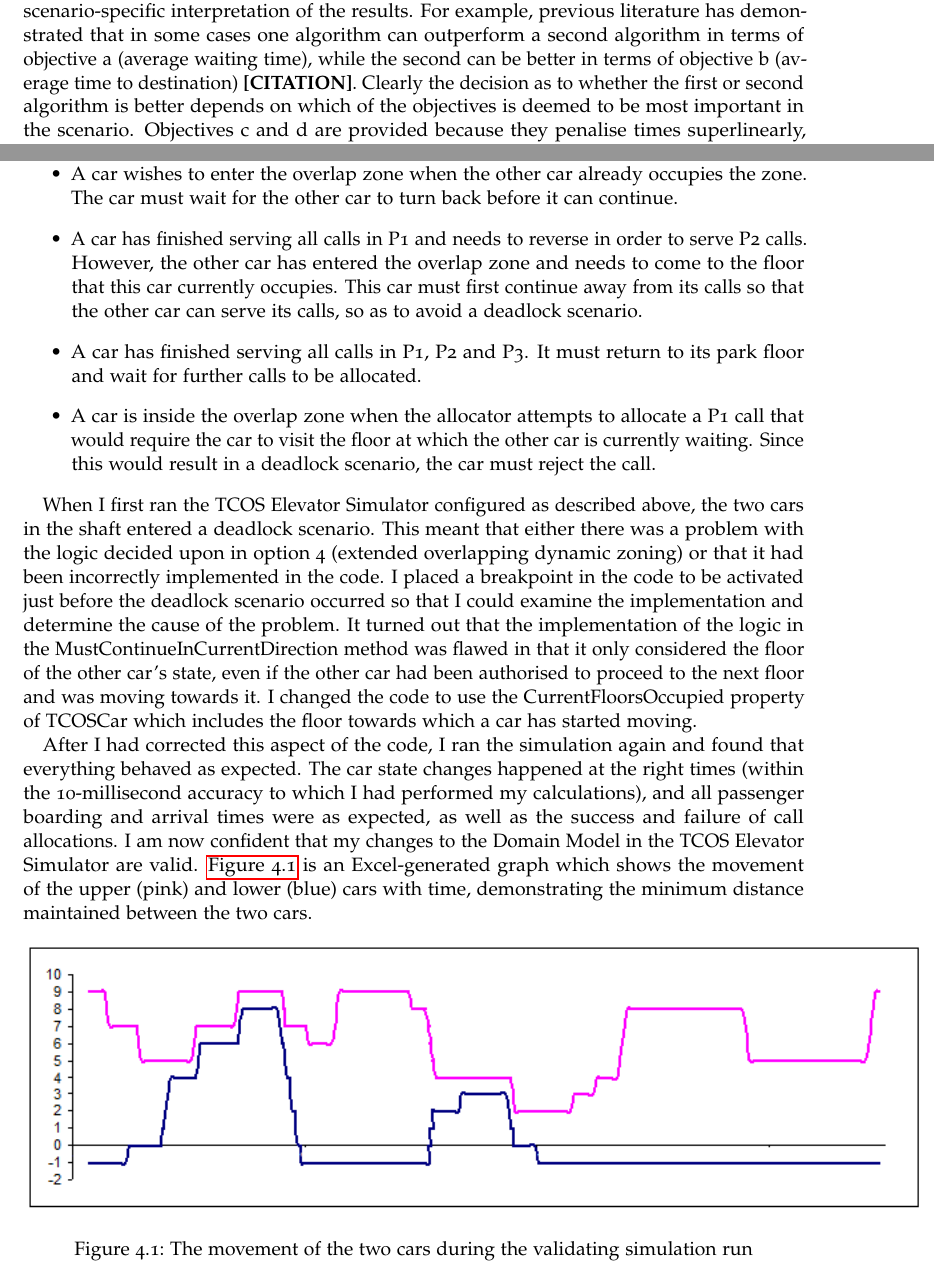
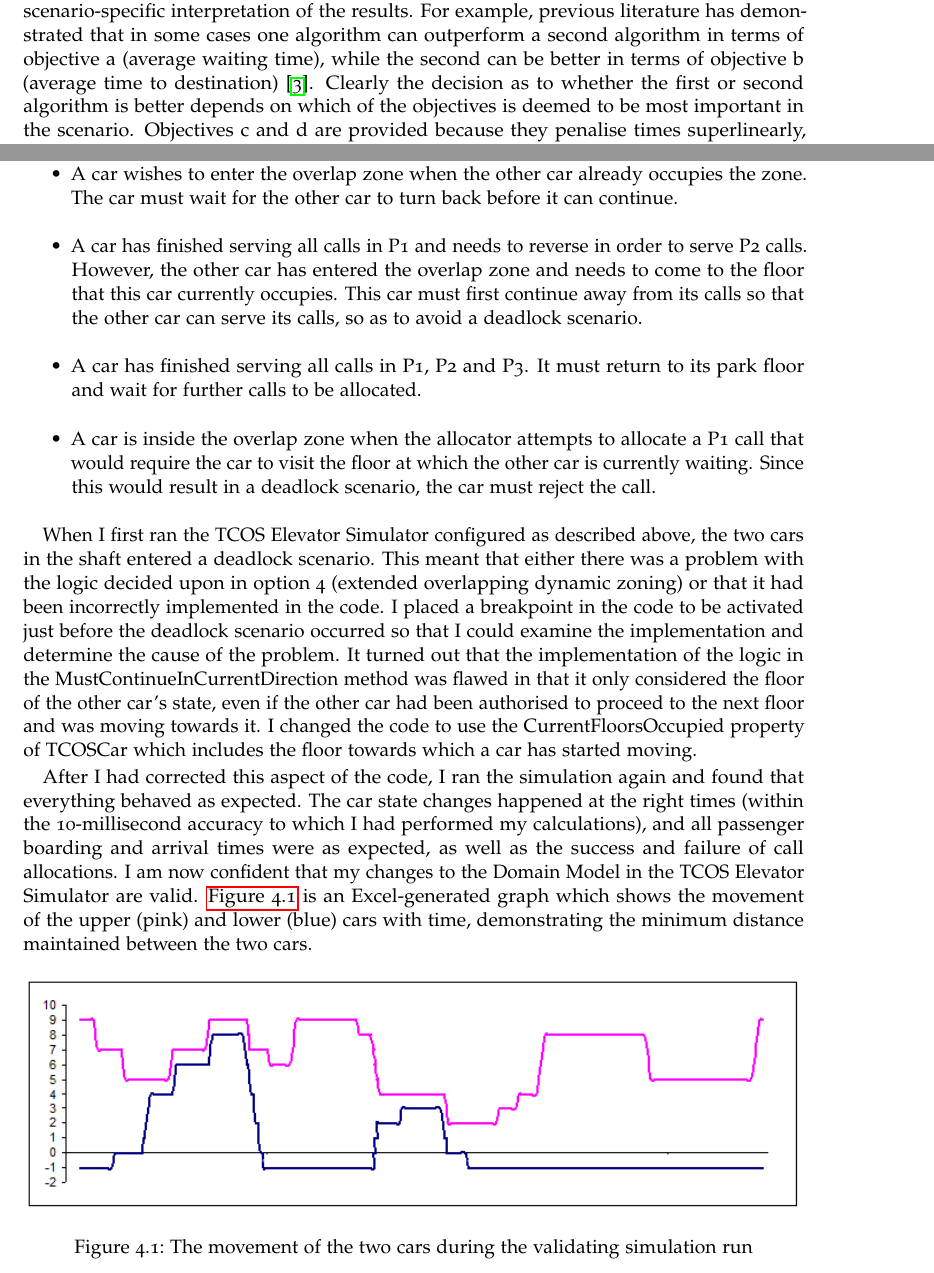
Before and after one commit to jonnylyon/ProjectWriteup, a LaTeX thesis (Project.tex): two parts of pages 26 and 49 of 84, joined at a grey line, cut so that both start at the same text. Compiled offline with pdfLaTeX.

Commit message:
Adding a citation; formatting image size

```diff
--- a/Project.tex
+++ b/Project.tex
@@ -340,7 +340,7 @@ The following is a list of requirements that had to be met by the Core Elevator
 
 The requirements above can be justified as follows.
 
-The various evaluation objectives specified in requirement 1 are provided to allow for scenario-specific interpretation of the results.  For example, previous literature has demonstrated that in some cases one algorithm can outperform a second algorithm in terms of objective a (average waiting time), while the second can be better in terms of objective b (average time to destination) \textbf{[CITATION]}.  Clearly the decision as to whether the first or second algorithm is better depends on which of the objectives is deemed to be most important in the scenario.  Objectives c and d are provided because they penalise times superlinearly, thus preferring a narrower spread of results over a broader one where the raw averages are similar.  The provision of objectives e and f (when combined with a and b respectively) also allows the user to make inferences about the spread of results, but has the advantage that the user is dealing with intuitively meaningful figures, whereas the figures given by c and d (though more useful for blind ranking of algorithms) are somewhat meaningless without some manipulation.  In addition to these reasons, all evaluation objectives are provided for consistency with existing literature.
+The various evaluation objectives specified in requirement 1 are provided to allow for scenario-specific interpretation of the results.  For example, previous literature has demonstrated that in some cases one algorithm can outperform a second algorithm in terms of objective a (average waiting time), while the second can be better in terms of objective b (average time to destination) \citep{Bao1994}.  Clearly the decision as to whether the first or second algorithm is better depends on which of the objectives is deemed to be most important in the scenario.  Objectives c and d are provided because they penalise times superlinearly, thus preferring a narrower spread of results over a broader one where the raw averages are similar.  The provision of objectives e and f (when combined with a and b respectively) also allows the user to make inferences about the spread of results, but has the advantage that the user is dealing with intuitively meaningful figures, whereas the figures given by c and d (though more useful for blind ranking of algorithms) are somewhat meaningless without some manipulation.  In addition to these reasons, all evaluation objectives are provided for consistency with existing literature.
 
 The parameters specified in requirement 2 are required firstly to allow the general purpose simulator to be used to model many different systems as might be appropriate.  For example, it is likely that the normal parameters of a TCOS installation are different to the normal parameters of a traditional installation as service speeds are likely to be more critical in those contexts.  Secondly, they are provided to allow the simulator to be used for verification of results in previous literature, which is not generally consistent about these parameters.
 
@@ -1012,7 +1012,7 @@ After I had corrected this aspect of the code, I ran the simulation again and fo
 
 \begin{figure} [h]
 	\centering
-	\includegraphics{tcos_validation_movement_graph.png}
+	\includegraphics[width=\linewidth,keepaspectratio]{tcos_validation_movement_graph.png}
 	\caption{The movement of the two cars during the validating simulation run}
 	\label{tcosvalidationgraph}
 \end{figure}
```
Also changed, not shown: Project.pdf, 1 other file.
